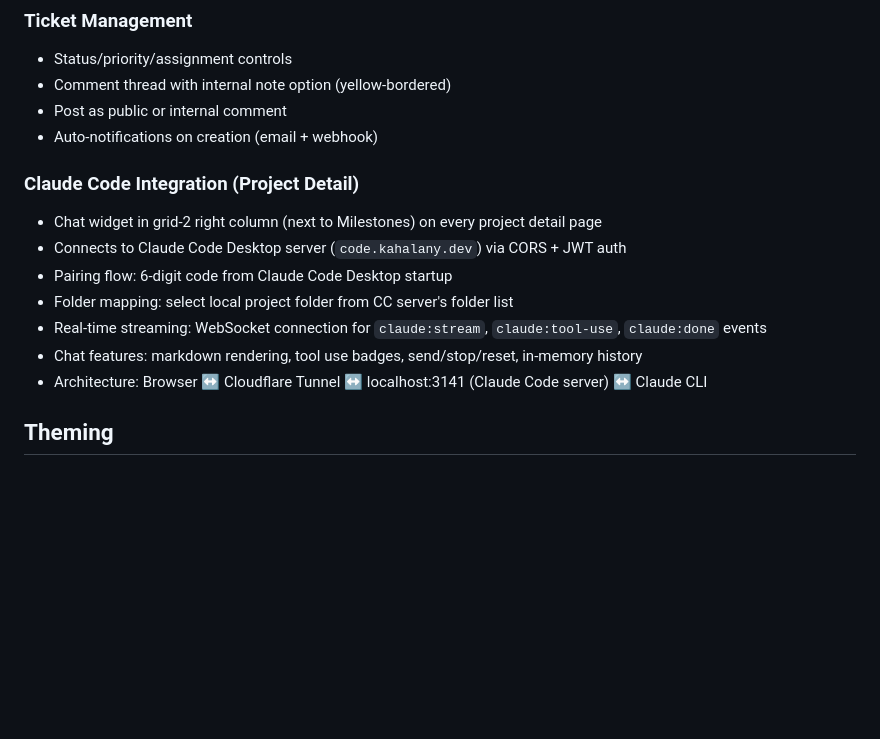
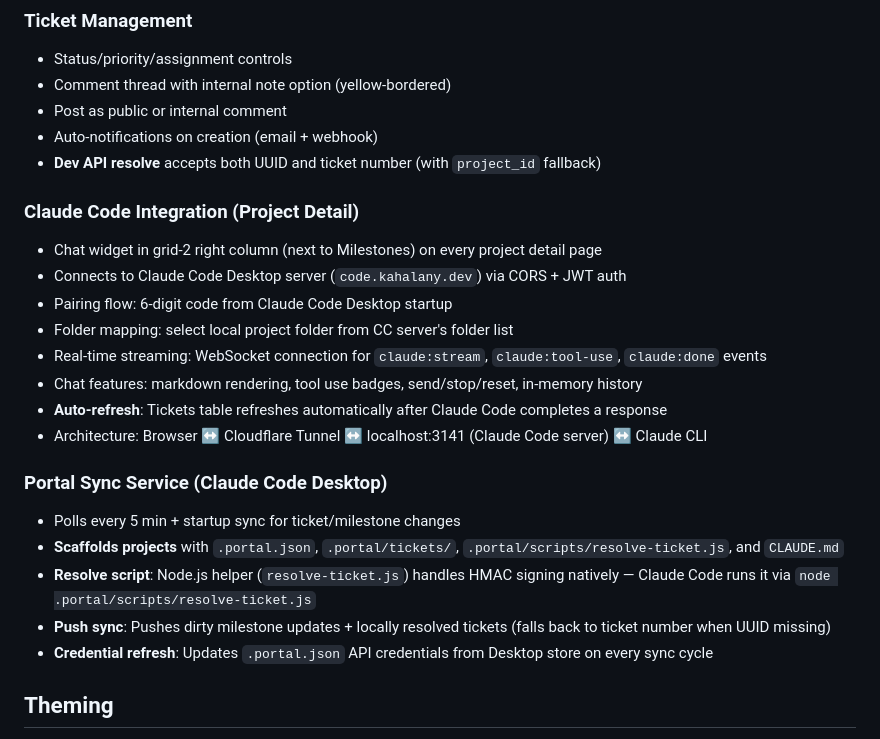
Before and after one commit to kahalanydev/kahalany.dev, a Markdown page: APP-MAP.md, the part around the change. GitHub-like rendering; blank space fills up the shorter version.

Commit message:
Update PROGRESS and APP-MAP with ticket resolution pipeline fix
Co-Authored-By: Claude Opus 4.6 <noreply@anthropic.com>

```diff
--- a/APP-MAP.md
+++ b/APP-MAP.md
@@ -282,6 +282,7 @@ Client → Traefik (SSL) → Express (:8080)
 - Comment thread with internal note option (yellow-bordered)
 - Post as public or internal comment
 - Auto-notifications on creation (email + webhook)
+- **Dev API resolve** accepts both UUID and ticket number (with `project_id` fallback)
 
 ### Claude Code Integration (Project Detail)
 - Chat widget in grid-2 right column (next to Milestones) on every project detail page
@@ -290,7 +291,15 @@ Client → Traefik (SSL) → Express (:8080)
 - Folder mapping: select local project folder from CC server's folder list
 - Real-time streaming: WebSocket connection for `claude:stream`, `claude:tool-use`, `claude:done` events
 - Chat features: markdown rendering, tool use badges, send/stop/reset, in-memory history
+- **Auto-refresh**: Tickets table refreshes automatically after Claude Code completes a response
 - Architecture: Browser ↔ Cloudflare Tunnel ↔ localhost:3141 (Claude Code server) ↔ Claude CLI
+
+### Portal Sync Service (Claude Code Desktop)
+- Polls every 5 min + startup sync for ticket/milestone changes
+- **Scaffolds projects** with `.portal.json`, `.portal/tickets/`, `.portal/scripts/resolve-ticket.js`, and `CLAUDE.md`
+- **Resolve script**: Node.js helper (`resolve-ticket.js`) handles HMAC signing natively — Claude Code runs it via `node .portal/scripts/resolve-ticket.js`
+- **Push sync**: Pushes dirty milestone updates + locally resolved tickets (falls back to ticket number when UUID missing)
+- **Credential refresh**: Updates `.portal.json` API credentials from Desktop store on every sync cycle
 
 ## Theming
 - **Dark/light mode** across all three frontends (main site, admin, portal)
```
Also changed, not shown: PROGRESS.md (+44 -0 lines).
